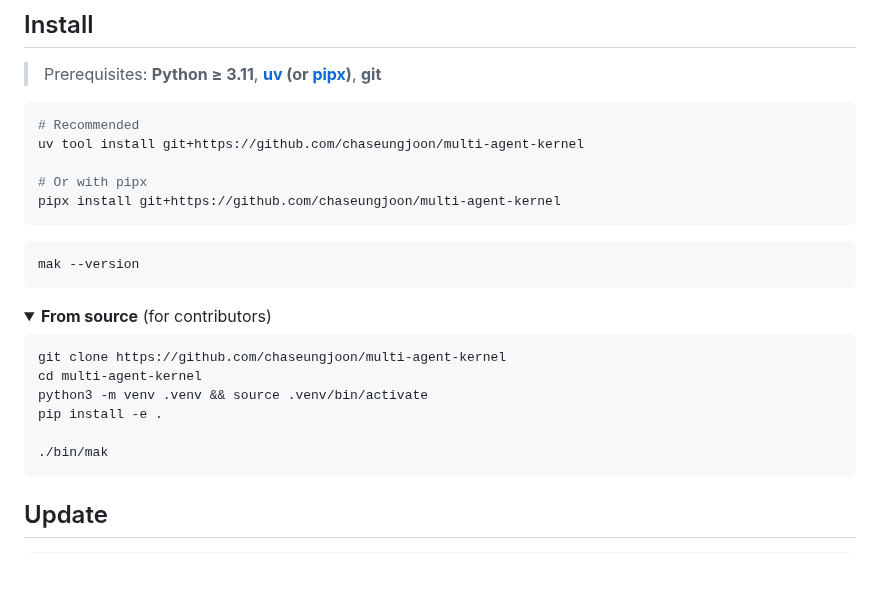
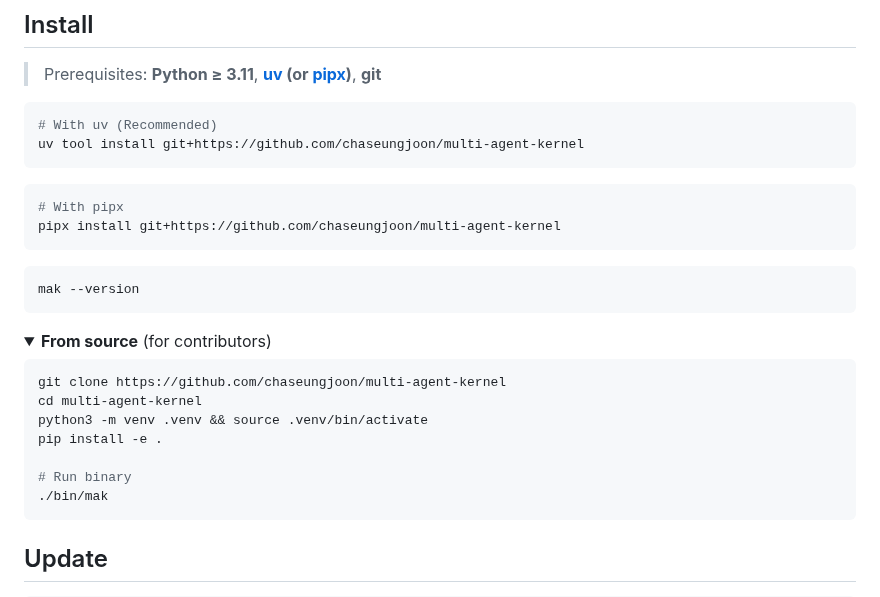
Before and after one commit to chaseungjoon/multi-agent-kernel, a Markdown page: README.md, the part around the change. Drawn GitHub-style; folded sections open; blank space fills up the shorter version.

Commit message:
Update REAMDE

````diff
--- a/README.md
+++ b/README.md
@@ -81,10 +81,12 @@ before it reaches the scheduler, not after a collision.
 > Prerequisites: **Python ≥ 3.11**, **[uv](https://docs.astral.sh/uv/) (or [pipx](https://github.com/pypa/pipx))**, **git**
 
 ```bash
-# Recommended
+# With uv (Recommended)
 uv tool install git+https://github.com/chaseungjoon/multi-agent-kernel
+```
 
-# Or with pipx
+```bash
+# With pipx
 pipx install git+https://github.com/chaseungjoon/multi-agent-kernel
 ```
 
@@ -101,6 +103,7 @@ cd multi-agent-kernel
 python3 -m venv .venv && source .venv/bin/activate
 pip install -e .
 
+# Run binary
 ./bin/mak
 ```
 
````
